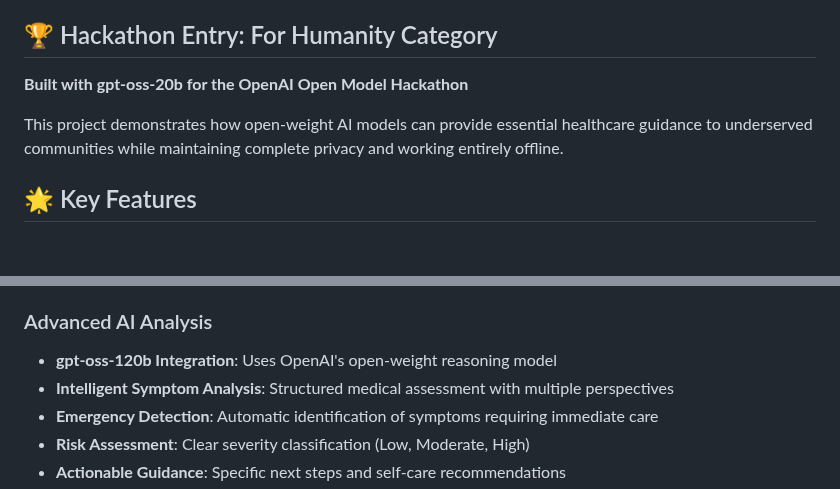
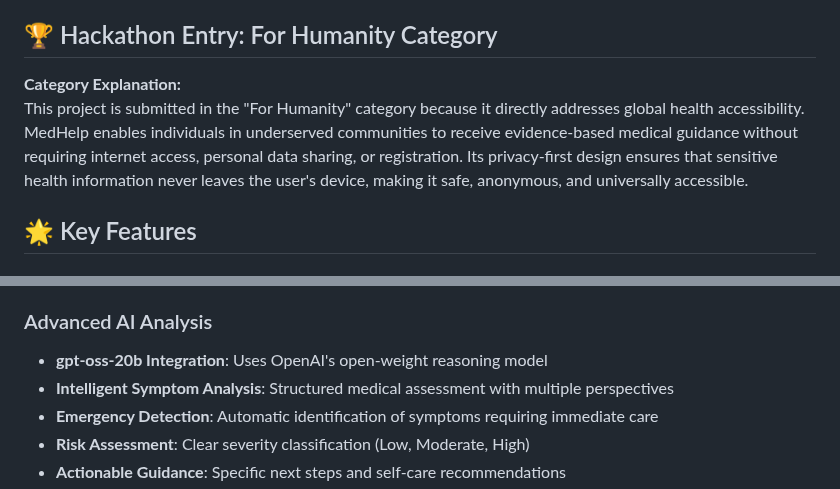
Before and after one commit to JamesMathenge/Eco_Scan, a Markdown page: README.md, 2 parts joined by grey strips. GitHub-like rendering.

```diff
--- a/README.md
+++ b/README.md
@@ -4,9 +4,8 @@ A privacy-first, offline medical symptom checker built for the OpenAI Open Model
 
 ## 🏆 Hackathon Entry: For Humanity Category
 
-**Built with gpt-oss-20b for the OpenAI Open Model Hackathon**
-
-This project demonstrates how open-weight AI models can provide essential healthcare guidance to underserved communities while maintaining complete privacy and working entirely offline.
+**Category Explanation:**
+This project is submitted in the "For Humanity" category because it directly addresses global health accessibility. MedHelp enables individuals in underserved communities to receive evidence-based medical guidance without requiring internet access, personal data sharing, or registration. Its privacy-first design ensures that sensitive health information never leaves the user's device, making it safe, anonymous, and universally accessible.
 
 ## 🌟 Key Features
 
@@ -25,7 +24,7 @@ This project demonstrates how open-weight AI models can provide essential health
 - **Responsive Design**: Works on phones, tablets, and computers
 
 ### Advanced AI Analysis
-- **gpt-oss-120b Integration**: Uses OpenAI's open-weight reasoning model
+- **gpt-oss-20b Integration**: Uses OpenAI's open-weight reasoning model
 - **Intelligent Symptom Analysis**: Structured medical assessment with multiple perspectives
 - **Emergency Detection**: Automatic identification of symptoms requiring immediate care
 - **Risk Assessment**: Clear severity classification (Low, Moderate, High)
```
Also changed, not shown: other parts of README.md (+28 -20 lines).
